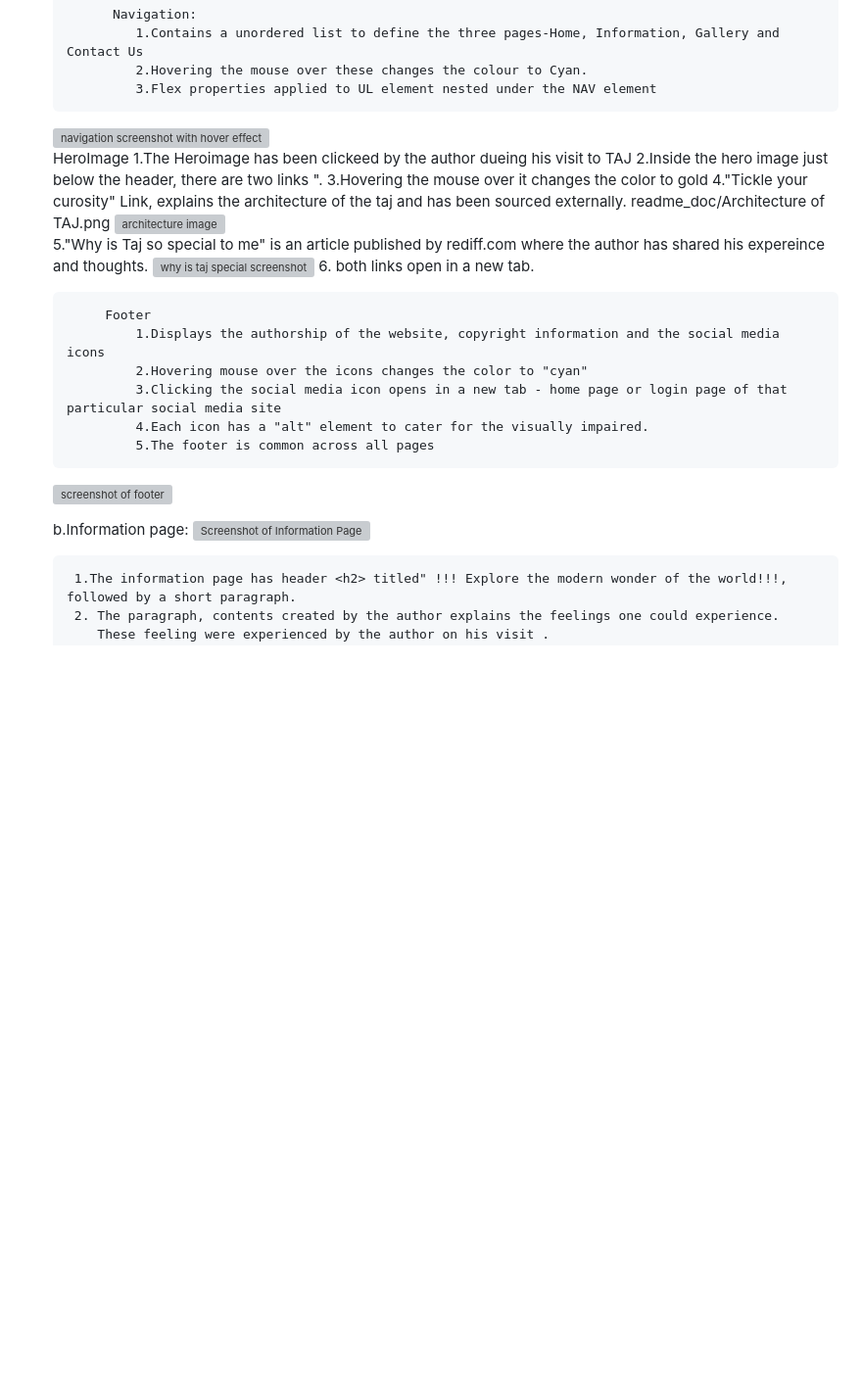
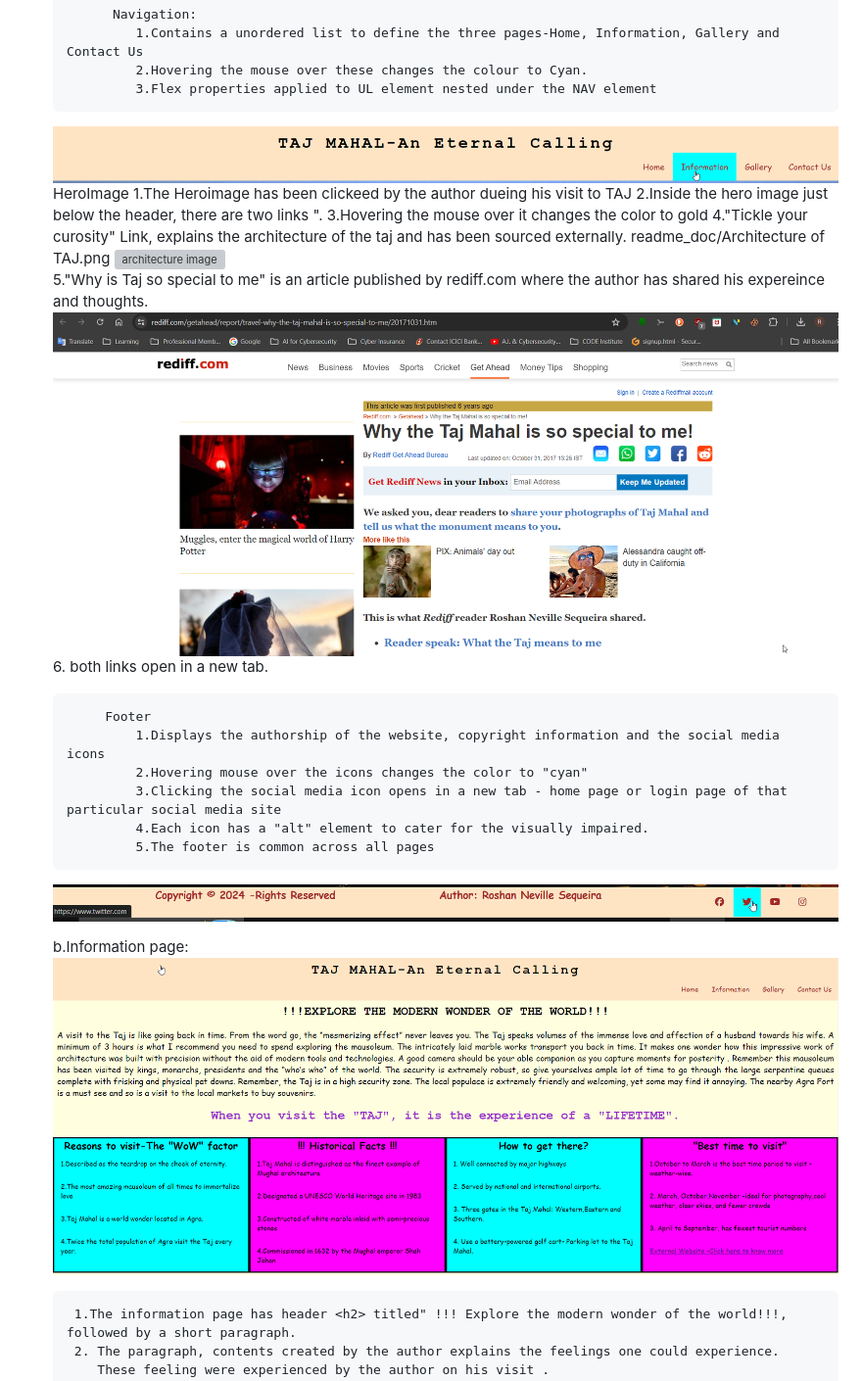
Before and after one commit to Bobrac3023/Secureworkspace, a Markdown page: readme.md, the part around the change printed below. Shown: that part at 98% size. GitHub-like rendering; blank space fills up the shorter version; grey boxes are pictures that could not be loaded.

Commit message:
changed paths to screenshots

```diff
--- a/readme.md
+++ b/readme.md
@@ -67,7 +67,7 @@ Title - Taj Mahal
                 1.Contains a unordered list to define the three pages-Home, Information, Gallery and Contact Us
                 2.Hovering the mouse over these changes the colour to Cyan.
                 3.Flex properties applied to UL element nested under the NAV element
-    ![navigation screenshot with hover effect](//Secureworkspace//readme.doc/navigation.png)
+    ![navigation screenshot with hover effect](readme.doc/navigation.png)
             HeroImage
                 1.The Heroimage has been clickeed by the author dueing his visit to TAJ
                 2.Inside the hero image just below the header, there are two links ".
@@ -78,5 +78,5 @@ Title - Taj Mahal
                 5."Why is Taj so special to me" is an article published by rediff.com where the author has shared his expereince and thoughts.
-    ![why is taj special screenshot](//Secureworkspace//readme.doc/why_is_taj_special.png)
+    ![why is taj special screenshot](readme.doc/why_is_taj_special.png)
                 6. both links open in a new tab.
 
             Footer
@@ -85,10 +85,10 @@ Title - Taj Mahal
                 3.Clicking the social media icon opens in a new tab - home page or login page of that particular social media site
                 4.Each icon has a "alt" element to cater for the visually impaired.
                 5.The footer is common across all pages
-    ![screenshot of footer](//Secureworkspace//readme.doc/footer.png)
+    ![screenshot of footer](readme.doc/footer.png)
 
     b.Information page:
-    ![Screenshot of Information Page ](//Secureworkspace/readme.doc/information_page.png)
+    ![Screenshot of Information Page ](readme.doc/information_page.png)
 
         1.The information page has header <h2> titled" !!! Explore the modern wonder of the world!!!, followed by a short paragraph.
         2. The paragraph, contents created by the author explains the feelings one could experience.
```
Also changed, not shown: other parts of readme.md (+10 -10 lines).
